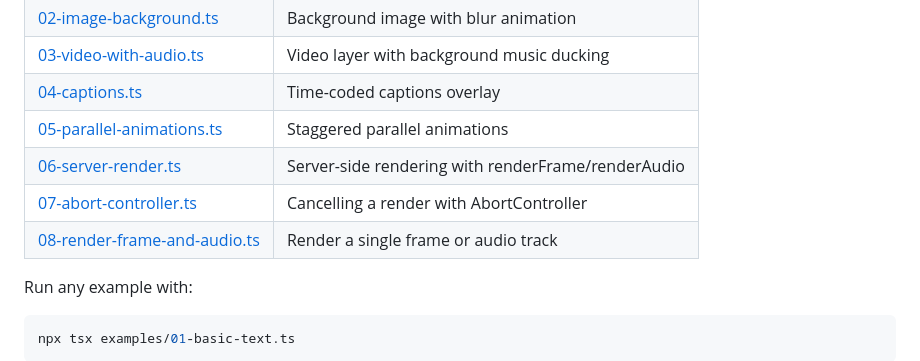
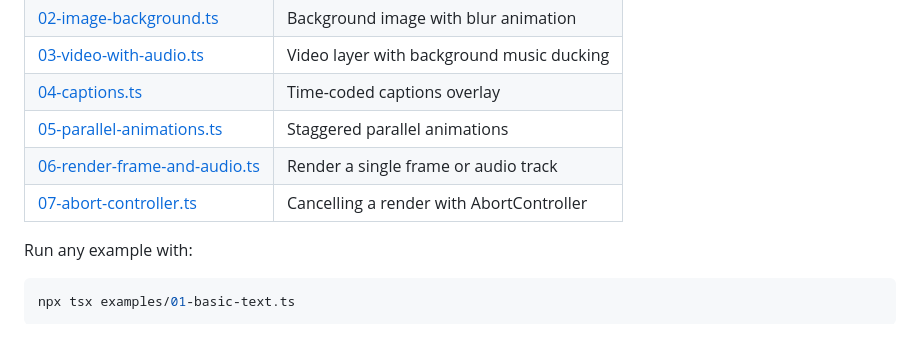
Before and after one commit to ybouane/VideoFlow, a Markdown page: README.md, the part around the change. GitHub-like rendering; blank space fills up the shorter version.

Commit message:
Correction to Readme

```diff
--- a/README.md
+++ b/README.md
@@ -242,9 +242,8 @@ See the [examples/](https://github.com/ybouane/VideoFlow/tree/main/examples) fol
 | [03-video-with-audio.ts](https://github.com/ybouane/VideoFlow/tree/main/examples/03-video-with-audio.ts) | Video layer with background music ducking |
 | [04-captions.ts](https://github.com/ybouane/VideoFlow/tree/main/examples/04-captions.ts) | Time-coded captions overlay |
 | [05-parallel-animations.ts](https://github.com/ybouane/VideoFlow/tree/main/examples/05-parallel-animations.ts) | Staggered parallel animations |
-| [06-server-render.ts](https://github.com/ybouane/VideoFlow/tree/main/examples/06-server-render.ts) | Server-side rendering with renderFrame/renderAudio |
+| [06-render-frame-and-audio.ts](https://github.com/ybouane/VideoFlow/tree/main/examples/06-render-frame-and-audio.ts) | Render a single frame or audio track |
 | [07-abort-controller.ts](https://github.com/ybouane/VideoFlow/tree/main/examples/07-abort-controller.ts) | Cancelling a render with AbortController |
-| [08-render-frame-and-audio.ts](https://github.com/ybouane/VideoFlow/tree/main/examples/08-render-frame-and-audio.ts) | Render a single frame or audio track |
 
 Run any example with:
 
```
